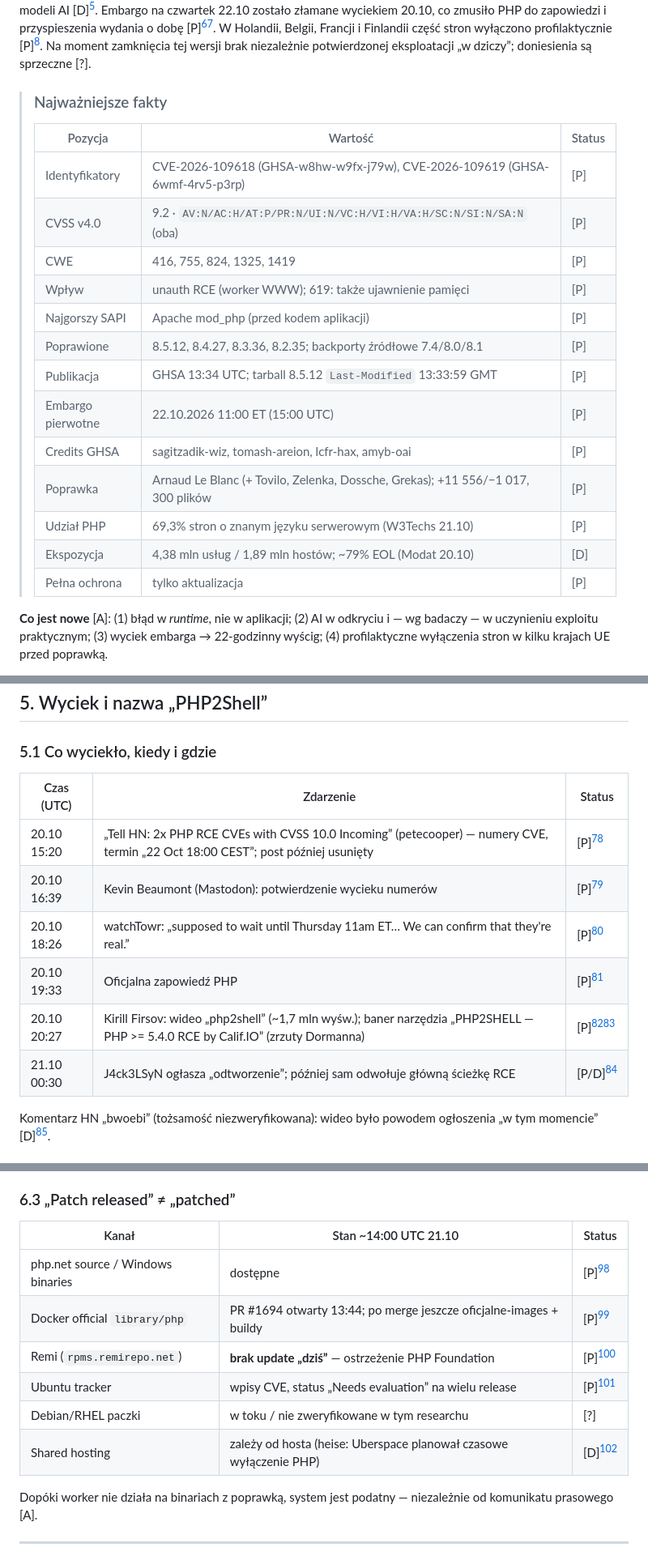
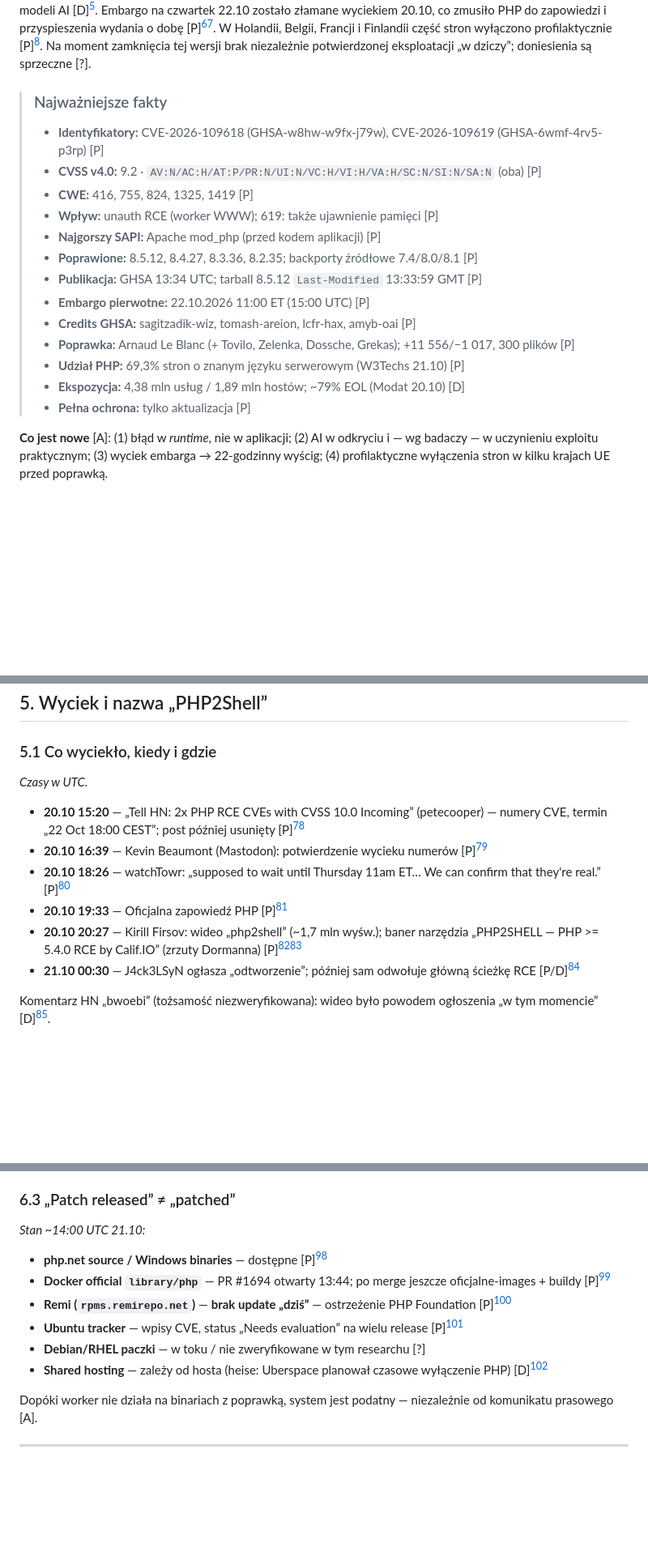
Before and after one commit to Akirapl/php2shell, a Markdown page: case-study/pl.md, 3 parts joined by grey strips. Shown at 81% size. Drawn GitHub-style; blank space fills up the shorter version.

```diff
--- a/case-study/pl.md
+++ b/case-study/pl.md
@@ -54,21 +50,19 @@ asof: "2026-10-21 14:05 UTC (16:05 CEST)"
 
 > ### Najważniejsze fakty
 >
-> | Pozycja | Wartość | Status |
-> |---|---|---|
-> | Identyfikatory | CVE-2026-109618 (GHSA-w8hw-w9fx-j79w), CVE-2026-109619 (GHSA-6wmf-4rv5-p3rp) | [P] |
-> | CVSS v4.0 | 9.2 · `AV:N/AC:H/AT:P/PR:N/UI:N/VC:H/VI:H/VA:H/SC:N/SI:N/SA:N` (oba) | [P] |
-> | CWE | 416, 755, 824, 1325, 1419 | [P] |
-> | Wpływ | unauth RCE (worker WWW); 619: także ujawnienie pamięci | [P] |
-> | Najgorszy SAPI | Apache mod_php (przed kodem aplikacji) | [P] |
-> | Poprawione | 8.5.12, 8.4.27, 8.3.36, 8.2.35; backporty źródłowe 7.4/8.0/8.1 | [P] |
-> | Publikacja | GHSA 13:34 UTC; tarball 8.5.12 `Last-Modified` 13:33:59 GMT | [P] |
-> | Embargo pierwotne | 22.10.2026 11:00 ET (15:00 UTC) | [P] |
-> | Credits GHSA | sagitzadik-wiz, tomash-areion, lcfr-hax, amyb-oai | [P] |
-> | Poprawka | Arnaud Le Blanc (+ Tovilo, Zelenka, Dossche, Grekas); +11 556/−1 017, 300 plików | [P] |
-> | Udział PHP | 69,3% stron o znanym języku serwerowym (W3Techs 21.10) | [P] |
-> | Ekspozycja | 4,38 mln usług / 1,89 mln hostów; ~79% EOL (Modat 20.10) | [D] |
-> | Pełna ochrona | tylko aktualizacja | [P] |
+> - **Identyfikatory:** CVE-2026-109618 (GHSA-w8hw-w9fx-j79w), CVE-2026-109619 (GHSA-6wmf-4rv5-p3rp) [P]
+> - **CVSS v4.0:** 9.2 · `AV:N/AC:H/AT:P/PR:N/UI:N/VC:H/VI:H/VA:H/SC:N/SI:N/SA:N` (oba) [P]
+> - **CWE:** 416, 755, 824, 1325, 1419 [P]
+> - **Wpływ:** unauth RCE (worker WWW); 619: także ujawnienie pamięci [P]
+> - **Najgorszy SAPI:** Apache mod_php (przed kodem aplikacji) [P]
+> - **Poprawione:** 8.5.12, 8.4.27, 8.3.36, 8.2.35; backporty źródłowe 7.4/8.0/8.1 [P]
+> - **Publikacja:** GHSA 13:34 UTC; tarball 8.5.12 `Last-Modified` 13:33:59 GMT [P]
+> - **Embargo pierwotne:** 22.10.2026 11:00 ET (15:00 UTC) [P]
+> - **Credits GHSA:** sagitzadik-wiz, tomash-areion, lcfr-hax, amyb-oai [P]
+> - **Poprawka:** Arnaud Le Blanc (+ Tovilo, Zelenka, Dossche, Grekas); +11 556/−1 017, 300 plików [P]
+> - **Udział PHP:** 69,3% stron o znanym języku serwerowym (W3Techs 21.10) [P]
+> - **Ekspozycja:** 4,38 mln usług / 1,89 mln hostów; ~79% EOL (Modat 20.10) [D]
+> - **Pełna ochrona:** tylko aktualizacja [P]
 
 **Co jest nowe** [A]: (1) błąd w *runtime*, nie w aplikacji; (2) AI w odkryciu i — wg badaczy — w uczynieniu exploitu praktycznym; (3) wyciek embarga → 22-godzinny wyścig; (4) profilaktyczne wyłączenia stron w kilku krajach UE przed poprawką.
 
@@ -231,14 +233,14 @@ Krytyka procesu (Beaumont i in.): early access „sprzedawany” jako intel prze
 
 ### 5.1 Co wyciekło, kiedy i gdzie
 
-| Czas (UTC) | Zdarzenie | Status |
-|---|---|---|
-| 20.10 15:20 | „Tell HN: 2x PHP RCE CVEs with CVSS 10.0 Incoming” (petecooper) — numery CVE, termin „22 Oct 18:00 CEST”; post później usunięty | [P][^hnleak] |
-| 20.10 16:39 | Kevin Beaumont (Mastodon): potwierdzenie wycieku numerów | [P][^beaumont] |
-| 20.10 18:26 | watchTowr: „supposed to wait until Thursday 11am ET… We can confirm that they're real.” | [P][^wtx] |
-| 20.10 19:33 | Oficjalna zapowiedź PHP | [P][^announce] |
-| 20.10 20:27 | Kirill Firsov: wideo „php2shell” (~1,7 mln wyśw.); baner narzędzia „PHP2SHELL — PHP >= 5.4.0 RCE by Calif.IO” (zrzuty Dormanna) | [P][^firsov][^dormann] |
-| 21.10 00:30 | J4ck3LSyN ogłasza „odtworzenie”; później sam odwołuje główną ścieżkę RCE | [P/D][^jackal] |
+*Czasy w UTC.*
+
+- **20.10 15:20** — „Tell HN: 2x PHP RCE CVEs with CVSS 10.0 Incoming” (petecooper) — numery CVE, termin „22 Oct 18:00 CEST”; post później usunięty [P][^hnleak]
+- **20.10 16:39** — Kevin Beaumont (Mastodon): potwierdzenie wycieku numerów [P][^beaumont]
+- **20.10 18:26** — watchTowr: „supposed to wait until Thursday 11am ET… We can confirm that they're real.” [P][^wtx]
+- **20.10 19:33** — Oficjalna zapowiedź PHP [P][^announce]
+- **20.10 20:27** — Kirill Firsov: wideo „php2shell” (~1,7 mln wyśw.); baner narzędzia „PHP2SHELL — PHP >= 5.4.0 RCE by Calif.IO” (zrzuty Dormanna) [P][^firsov][^dormann]
+- **21.10 00:30** — J4ck3LSyN ogłasza „odtworzenie”; później sam odwołuje główną ścieżkę RCE [P/D][^jackal]
 
 Komentarz HN „bwoebi” (tożsamość niezweryfikowana): wideo było powodem ogłoszenia „w tym momencie” [D][^bwoebi].
 
@@ -267,14 +269,14 @@ Commit `31c0ea7` „Avoid state corruption via bailout”: **+11 556 / −1
 
 ### 6.3 „Patch released” ≠ „patched”
 
-| Kanał | Stan ~14:00 UTC 21.10 | Status |
-|---|---|---|
-| php.net source / Windows binaries | dostępne | [P][^phpadv] |
-| Docker official `library/php` | PR #1694 otwarty 13:44; po merge jeszcze oficjalne-images + buildy | [P][^docker] |
-| Remi (`rpms.remirepo.net`) | **brak update „dziś”** — ostrzeżenie PHP Foundation | [P][^phpadv] |
-| Ubuntu tracker | wpisy CVE, status „Needs evaluation” na wielu release | [P][^ubuntu] |
-| Debian/RHEL paczki | w toku / nie zweryfikowane w tym researchu | [?] |
-| Shared hosting | zależy od hosta (heise: Uberspace planował czasowe wyłączenie PHP) | [D][^heise] |
+*Stan ~14:00 UTC 21.10:*
+
+- **php.net source / Windows binaries** — dostępne [P][^phpadv]
+- **Docker official `library/php`** — PR #1694 otwarty 13:44; po merge jeszcze oficjalne-images + buildy [P][^docker]
+- **Remi (`rpms.remirepo.net`)** — **brak update „dziś”** — ostrzeżenie PHP Foundation [P][^phpadv]
+- **Ubuntu tracker** — wpisy CVE, status „Needs evaluation” na wielu release [P][^ubuntu]
+- **Debian/RHEL paczki** — w toku / nie zweryfikowane w tym researchu [?]
+- **Shared hosting** — zależy od hosta (heise: Uberspace planował czasowe wyłączenie PHP) [D][^heise]
 
 Dopóki worker nie działa na binariach z poprawką, system jest podatny — niezależnie od komunikatu prasowego [A].
 
```
Also changed, not shown: other parts of case-study/pl.md (+75 -69 lines), case-study/de.md (+104 -100 lines), case-study/en.md (+104 -100 lines).
